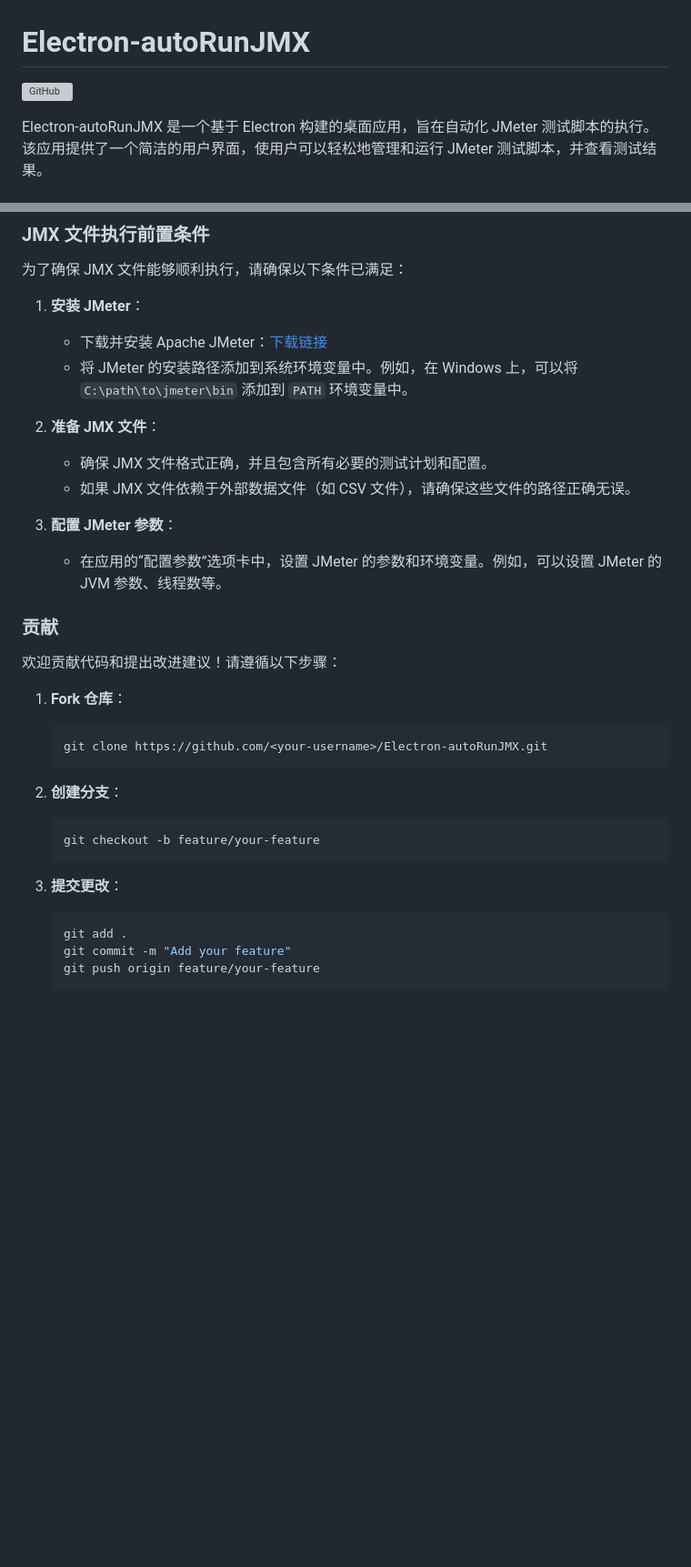
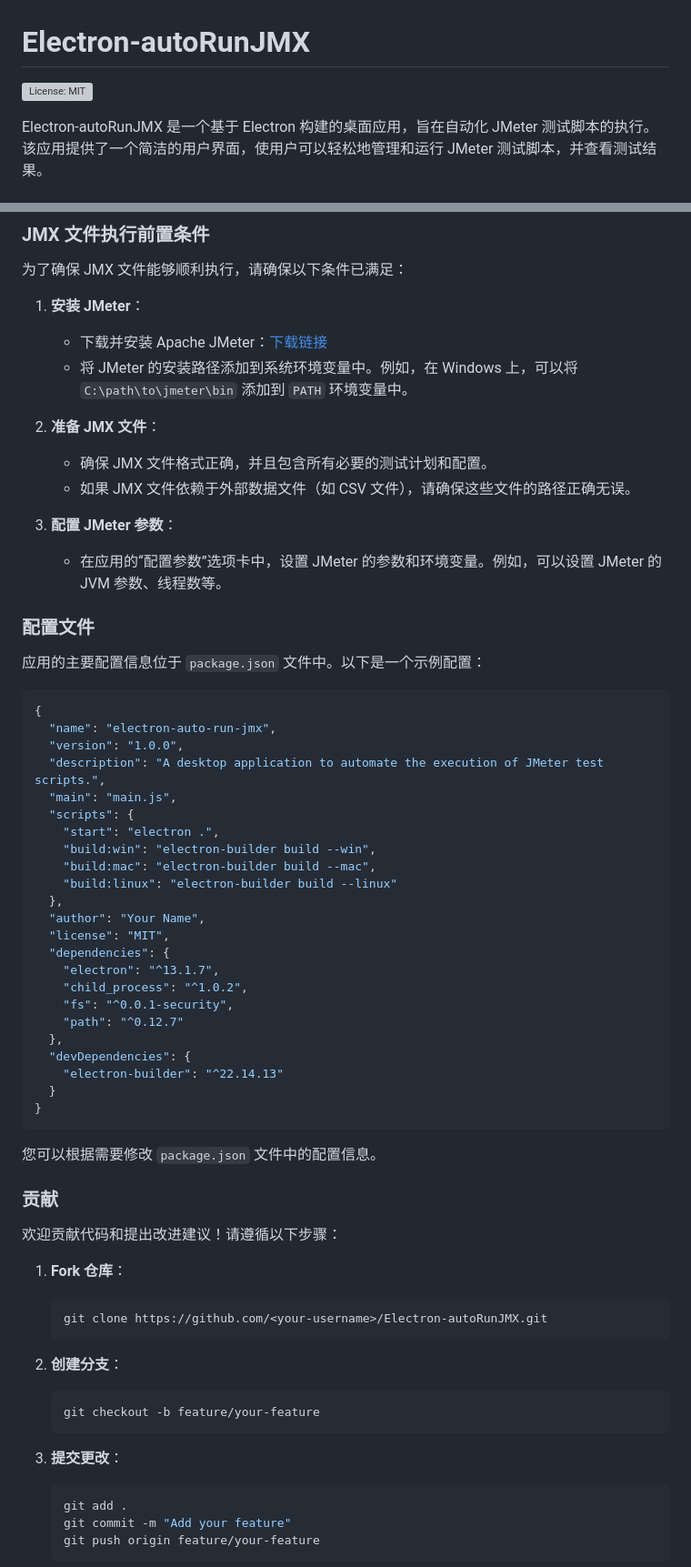
Before and after one commit to Fatejian/Electron-autoRunJMX, a Markdown page: README.md, 2 parts joined by grey strips. Shown: that part at 91% size. GitHub-like rendering; blank space fills up the shorter version; grey boxes are pictures that could not be loaded.

Commit message:
1. Optimize the text description of the Readme document

````diff
--- a/README.md
+++ b/README.md
@@ -1,6 +1,6 @@
 # Electron-autoRunJMX
 
-[![GitHub](https4://img.shields.io/github/license/Fatejian/Electron-autoRunJMX)](https://github.com/Fatejian/Electron-autoRunJMX/blob/master/LICENSE)
+[![License: MIT](https://img.shields.io/github/license/Fatejian/Electron-autoRunJMX.svg)](https://github.com/Fatejian/Electron-autoRunJMX/blob/master/LICENSE)
 
 Electron-autoRunJMX 是一个基于 Electron 构建的桌面应用，旨在自动化 JMeter 测试脚本的执行。该应用提供了一个简洁的用户界面，使用户可以轻松地管理和运行 JMeter 测试脚本，并查看测试结果。
 
@@ -84,36 +80,63 @@ Electron-autoRunJMX 是一个基于 Electron 构建的桌面应用，旨在自
 为了确保 JMX 文件能够顺利执行，请确保以下条件已满足：
 
 1. **安装 JMeter**：
-
    - 下载并安装 Apache JMeter：[下载链接](https://jmeter.apache.org/download_jmeter.cgi)
    - 将 JMeter 的安装路径添加到系统环境变量中。例如，在 Windows 上，可以将 `C:\path\to\jmeter\bin` 添加到 `PATH` 环境变量中。
 
 2. **准备 JMX 文件**：
-
    - 确保 JMX 文件格式正确，并且包含所有必要的测试计划和配置。
    - 如果 JMX 文件依赖于外部数据文件（如 CSV 文件），请确保这些文件的路径正确无误。
 
 3. **配置 JMeter 参数**：
    - 在应用的“配置参数”选项卡中，设置 JMeter 的参数和环境变量。例如，可以设置 JMeter 的 JVM 参数、线程数等。
 
+### 配置文件
+
+应用的主要配置信息位于 `package.json` 文件中。以下是一个示例配置：
+
+```json
+{
+  "name": "electron-auto-run-jmx",
+  "version": "1.0.0",
+  "description": "A desktop application to automate the execution of JMeter test scripts.",
+  "main": "main.js",
+  "scripts": {
+    "start": "electron .",
+    "build:win": "electron-builder build --win",
+    "build:mac": "electron-builder build --mac",
+    "build:linux": "electron-builder build --linux"
+  },
+  "author": "Your Name",
+  "license": "MIT",
+  "dependencies": {
+    "electron": "^13.1.7",
+    "child_process": "^1.0.2",
+    "fs": "^0.0.1-security",
+    "path": "^0.12.7"
+  },
+  "devDependencies": {
+    "electron-builder": "^22.14.13"
+  }
+}
+```
+
+您可以根据需要修改 `package.json` 文件中的配置信息。
+
 ### 贡献
 
 欢迎贡献代码和提出改进建议！请遵循以下步骤：
 
 1. **Fork 仓库**：
-
    ```sh
    git clone https://github.com/<your-username>/Electron-autoRunJMX.git
    ```
 
 2. **创建分支**：
-
    ```sh
    git checkout -b feature/your-feature
    ```
 
 3. **提交更改**：
-
    ```sh
    git add .
    git commit -m "Add your feature"
````
Also changed, not shown: other parts of README.md (+0 -4 lines).
